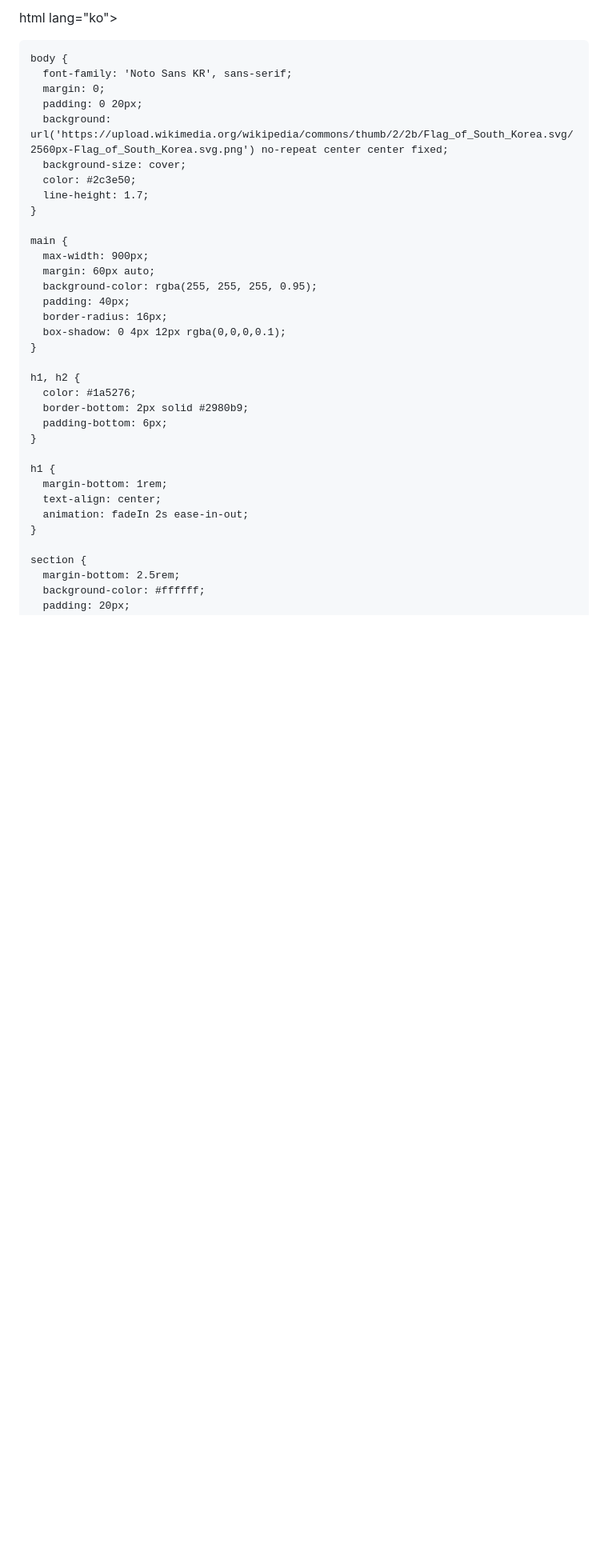
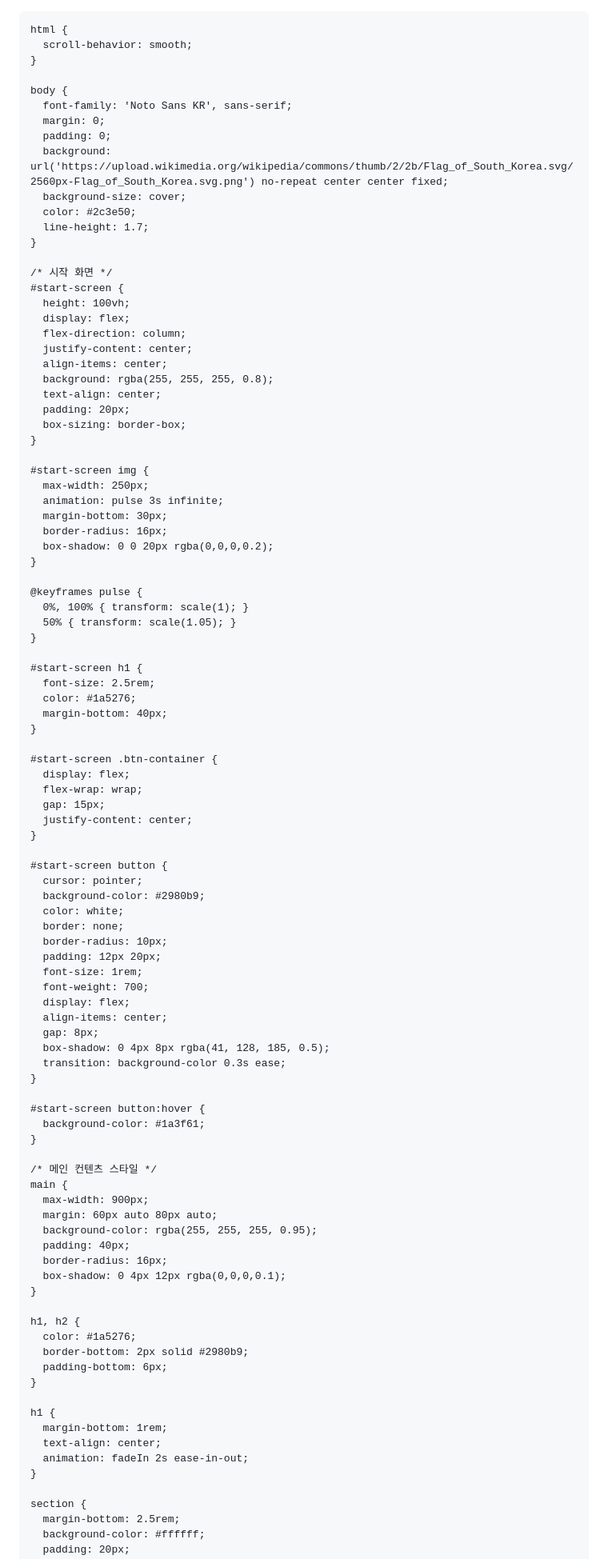
Before and after one commit to junsmin/30322jun, a Markdown page: README.md, the part around one of its changes. Shown at 80% size. Rendered like a GitHub page; blank space fills up the shorter version.

```diff
--- a/README.md
+++ b/README.md
@@ -1,4 +1,4 @@
-html lang="ko">
+<html lang="ko">
 <head>
   <meta charset="UTF-8" />
   <meta name="viewport" content="width=device-width, initial-scale=1" />
@@ -6,19 +6,83 @@ html lang="ko">
   <style>
     @import url('https://fonts.googleapis.com/css2?family=Noto+Sans+KR:wght@400;700&display=swap');
 
+    html {
+      scroll-behavior: smooth;
+    }
+
     body {
       font-family: 'Noto Sans KR', sans-serif;
       margin: 0;
-      padding: 0 20px;
+      padding: 0;
       background: url('https://upload.wikimedia.org/wikipedia/commons/thumb/2/2b/Flag_of_South_Korea.svg/2560px-Flag_of_South_Korea.svg.png') no-repeat center center fixed;
       background-size: cover;
       color: #2c3e50;
       line-height: 1.7;
     }
 
+    /* 시작 화면 */
+    #start-screen {
+      height: 100vh;
+      display: flex;
+      flex-direction: column;
+      justify-content: center;
+      align-items: center;
+      background: rgba(255, 255, 255, 0.8);
+      text-align: center;
+      padding: 20px;
+      box-sizing: border-box;
+    }
+
+    #start-screen img {
+      max-width: 250px;
+      animation: pulse 3s infinite;
+      margin-bottom: 30px;
+      border-radius: 16px;
+      box-shadow: 0 0 20px rgba(0,0,0,0.2);
+    }
+
+    @keyframes pulse {
+      0%, 100% { transform: scale(1); }
+      50% { transform: scale(1.05); }
+    }
+
+    #start-screen h1 {
+      font-size: 2.5rem;
+      color: #1a5276;
+      margin-bottom: 40px;
+    }
+
+    #start-screen .btn-container {
+      display: flex;
+      flex-wrap: wrap;
+      gap: 15px;
+      justify-content: center;
+    }
+
+    #start-screen button {
+      cursor: pointer;
+      background-color: #2980b9;
+      color: white;
+      border: none;
+      border-radius: 10px;
+      padding: 12px 20px;
+      font-size: 1rem;
+      font-weight: 700;
+      display: flex;
+      align-items: center;
+      gap: 8px;
+      box-shadow: 0 4px 8px rgba(41, 128, 185, 0.5);
+      transition: background-color 0.3s ease;
+    }
+
+    #start-screen button:hover {
+      background-color: #1a3f61;
+    }
+
+    /* 메인 컨텐츠 스타일 */
     main {
       max-width: 900px;
-      margin: 60px auto;
+      margin: 60px auto 80px auto;
       background-color: rgba(255, 255, 255, 0.95);
       padding: 40px;
       border-radius: 16px;
```
Also changed, not shown: other parts of README.md (+22 -46 lines).
